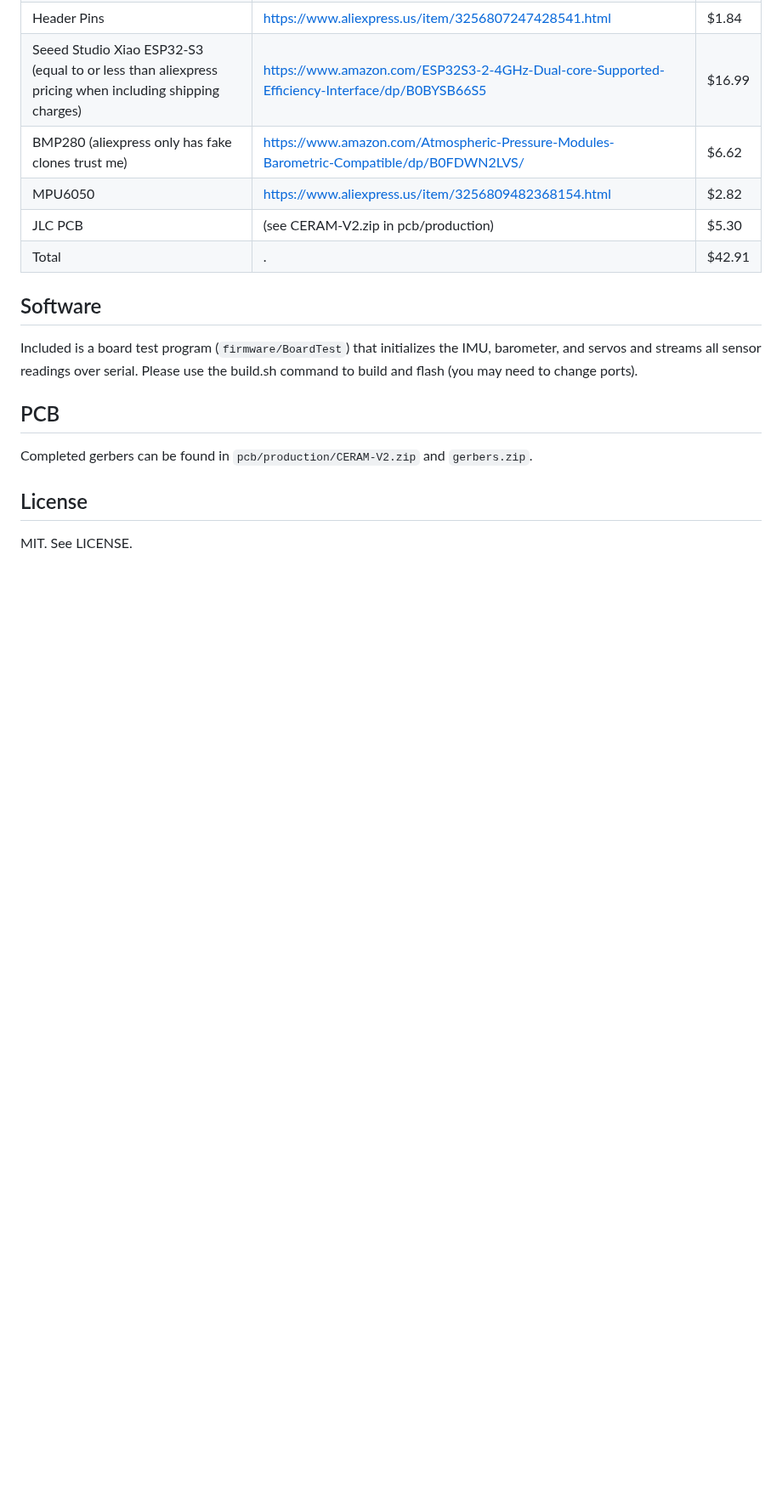
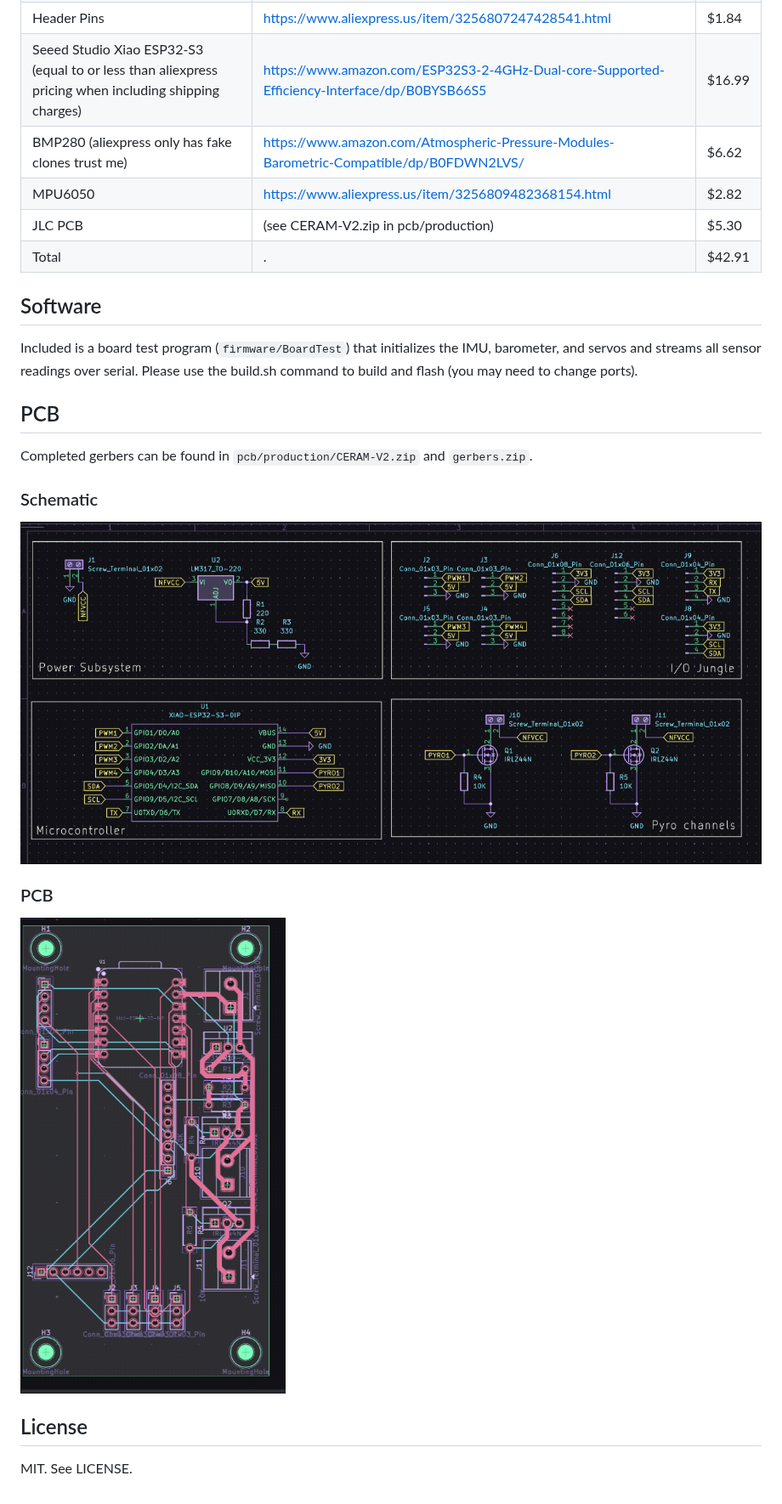
Before and after one commit to InSynchronous/CERAM-v2, a Markdown page: README.md, the part around the change. Shown at 85% size. Drawn GitHub-style; pictures changed too: images/3.png (added), images/4.png (added); blank space fills up the shorter version.

Commit message:
images

```diff
--- a/README.md
+++ b/README.md
@@ -48,6 +48,13 @@ Please use the build.sh command to build and flash (you may need to change ports
 ## PCB
 Completed gerbers can be found in `pcb/production/CERAM-V2.zip` and `gerbers.zip`.
 
+### Schematic
+![Schematic](images/4.png)
+
+### PCB
+![PCB](images/3.png)
+
+
 ## License
 
 MIT. See LICENSE.
```
Also changed, not shown: 1 other file.
